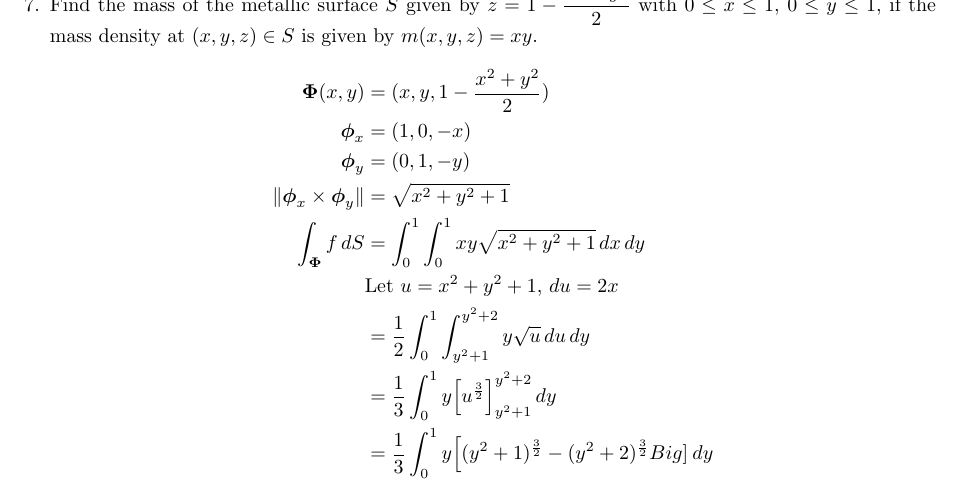
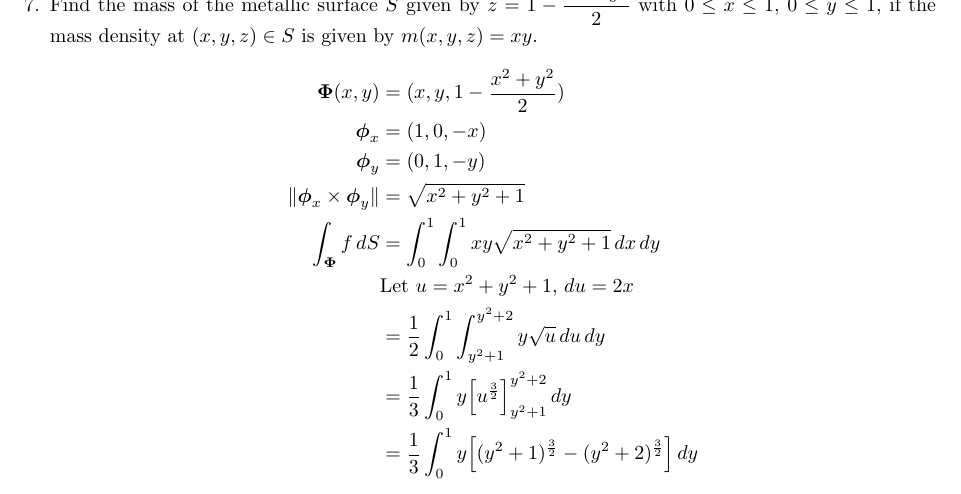
Before and after one commit to poonkeegan/school, a LaTeX document (matb42/a7.tex): part of page 8 of 8, cut so that both start at the same text. Compiled offline with pdfLaTeX.

Commit message:
Fri Mar  9 19:53:52 EST 2018

```diff
--- a/matb42/a7.tex
+++ b/matb42/a7.tex
@@ -226,7 +226,7 @@ Mar 13th 2018}
         &\text{Let }u = x^2 + y^2 + 1 ,\, du = 2x \\
         &= \frac{1}{2}\int_0^1 \int_{y^2+1}^{y^2 + 2} y \sqrt{u} \, du \, dy \\
         &= \frac{1}{3}\int_0^1 y\Big[u^{\frac{3}{2}}\Big]_{y^2+1}^{y^2 + 2} \, dy \\
-        &= \frac{1}{3}\int_0^1 y\Big[(y^2+1)^{\frac{3}{2}} - (y^2+2)^{\frac{3}{2}}Big]_{}^{} \, dy \\
+        &= \frac{1}{3}\int_0^1 y\Big[(y^2+1)^{\frac{3}{2}} - (y^2+2)^{\frac{3}{2}}\Big]\, dy \\
     \end{align*}
 \end{enumerate}
 \end{document}
```
Also changed, not shown: matb42/a7.pdf.
